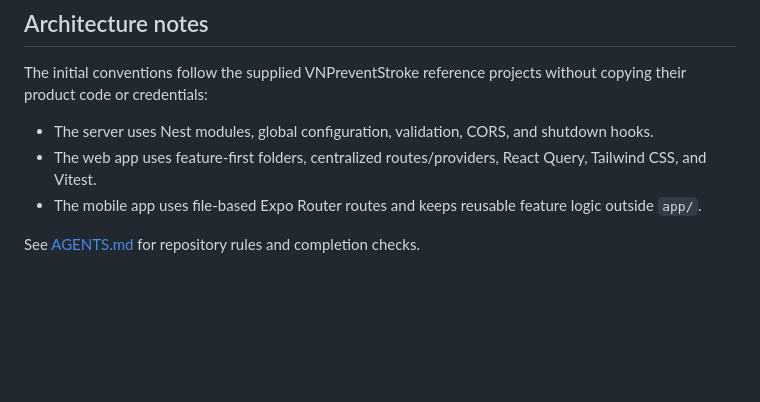
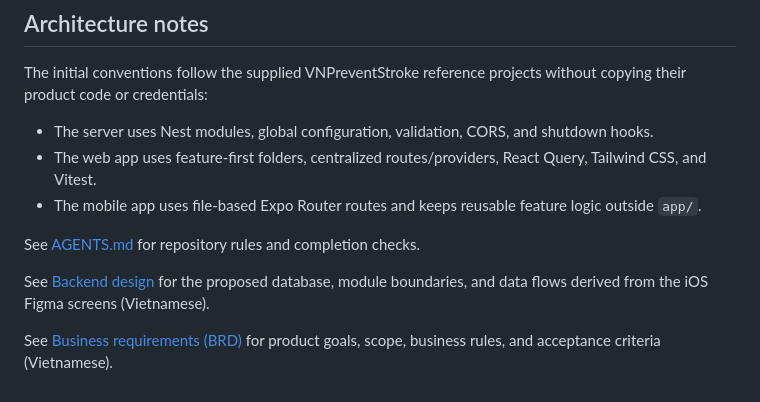
Before and after one commit to trieu04/billet, a Markdown page: README.md, the part around the change. Rendered like a GitHub page; blank space fills up the shorter version.

Commit message:
docs(product): add business requirements

```diff
--- a/README.md
+++ b/README.md
@@ -147,3 +147,9 @@ The initial conventions follow the supplied VNPreventStroke reference projects w
 - The mobile app uses file-based Expo Router routes and keeps reusable feature logic outside `app/`.
 
 See [AGENTS.md](./AGENTS.md) for repository rules and completion checks.
+
+See [Backend design](./docs/backend-design.md) for the proposed database, module
+boundaries, and data flows derived from the iOS Figma screens (Vietnamese).
+
+See [Business requirements (BRD)](./docs/brd.md) for product goals, scope,
+business rules, and acceptance criteria (Vietnamese).
```
Also changed, not shown: docs/brd.md (added, +261 -0 lines).
